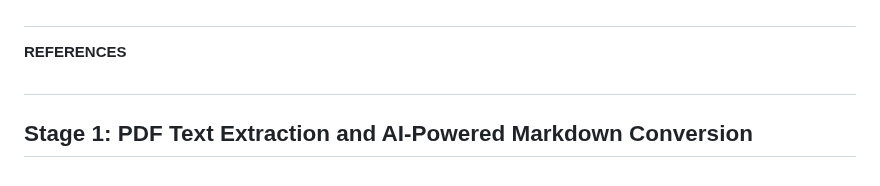
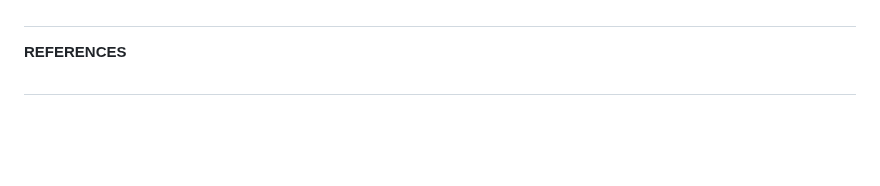
Before and after one commit to HR-DataLab-Healthcare/RESEARCH_SUPPORT, a Markdown page: PROJECTS/Generative_Agent_based_Data-Synthesis/Readme.md, the part around the change. Drawn GitHub-style; blank space fills up the shorter version.

```diff
--- a/PROJECTS/Generative_Agent_based_Data-Synthesis/Readme.md
+++ b/PROJECTS/Generative_Agent_based_Data-Synthesis/Readme.md
@@ -293,7 +293,7 @@ graph TD
 
 #
 
-## Stage 1: PDF Text Extraction and AI-Powered Markdown Conversion
+
 
 
 </span>
```
